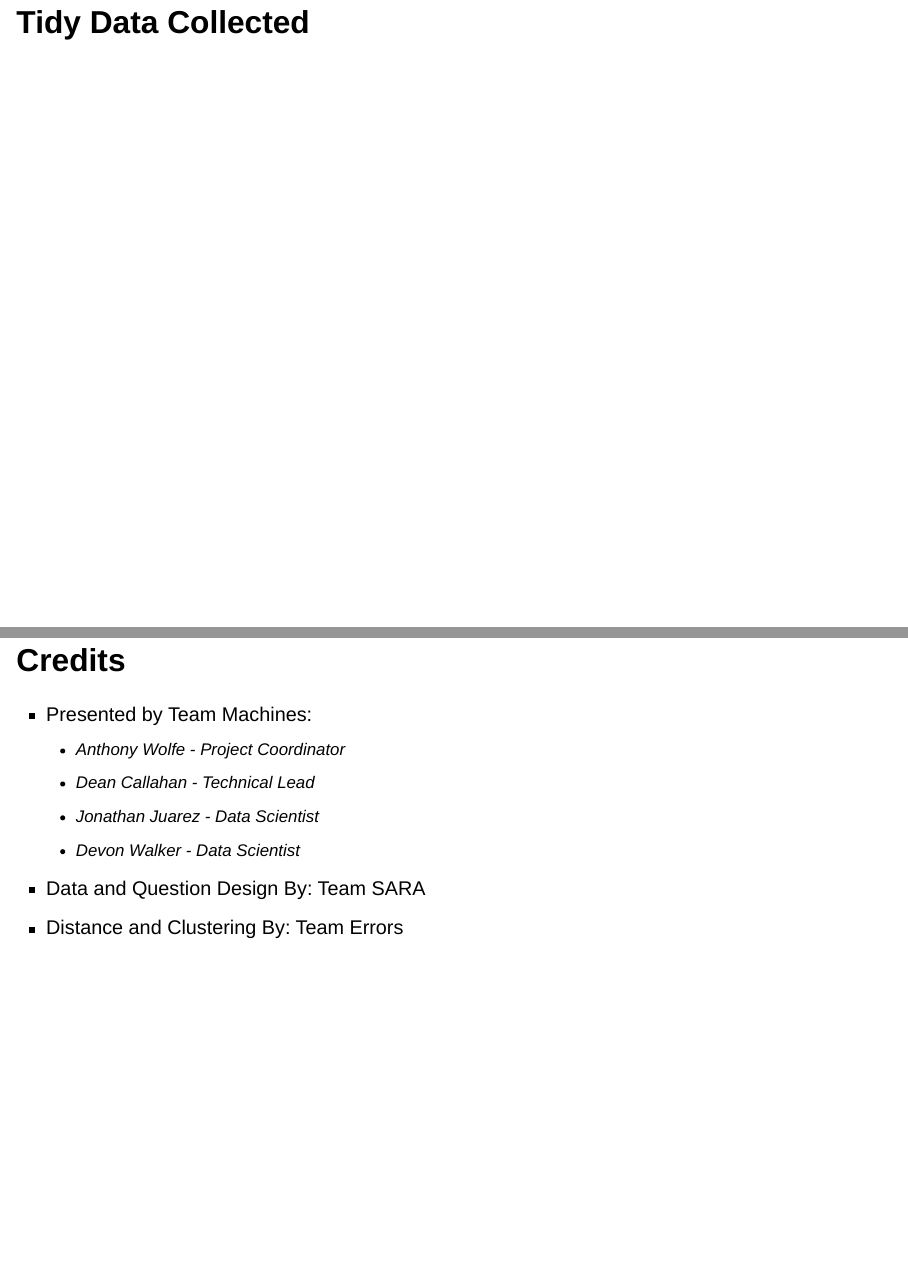
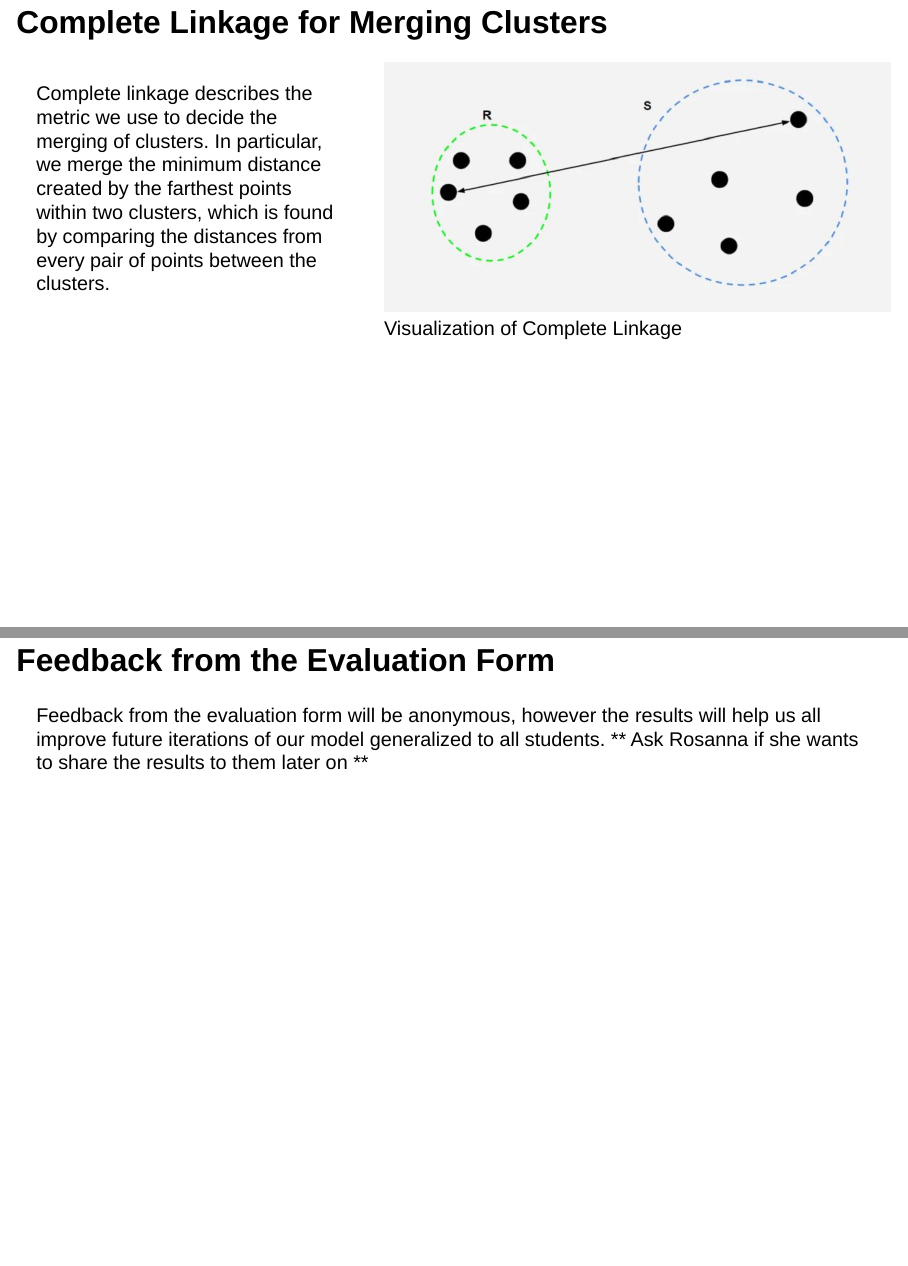
Before and after one commit to deancallahan25/Data322MiniProject, a Quarto document (presentation.qmd): pages 8 and 13 of 13 before the commit and pages 7 and 13 of 14 after it, joined at a grey line. Rendered offline with R 4.5, knitr and Pandoc in place of Quarto, with nearby package versions; drawn as Slidy slides in place of the format the file asks for; some code elsewhere in the file could not run offline.

Commit message:
Added Complete Linkage and Feedback Slides

````diff
--- a/presentation.qmd
+++ b/presentation.qmd
@@ -41,6 +41,17 @@ plt.show()
 # How does our distance work between students?
 
 # Complete Linkage for Merging Clusters
+:::: {.columns}
+
+::: {.column width="40%"}
+Complete linkage describes the metric we use to decide the merging of clusters. In particular, we merge the minimum distance created by the farthest points within two clusters, which is found by comparing the distances from every pair of points between the clusters.
+:::
+
+::: {.column width="60%"}
+![Visualization of Complete Linkage](complete_linkage.png)
+:::
+
+::::
 
 # Tidy Data Collected
 
@@ -67,6 +78,8 @@ plt.axis("off")
 plt.show()
 ```
 
+# Feedback from the Evaluation Form
+Feedback from the evaluation form will be anonymous, however the results will help us all improve future iterations of our model generalized to all students. ** Ask Rosanna if she wants to share the results to them later on **
 
 # Credits
 - Presented by Team Machines:
````
Also changed, not shown: complete_linkage.png (added), 1 other file.
